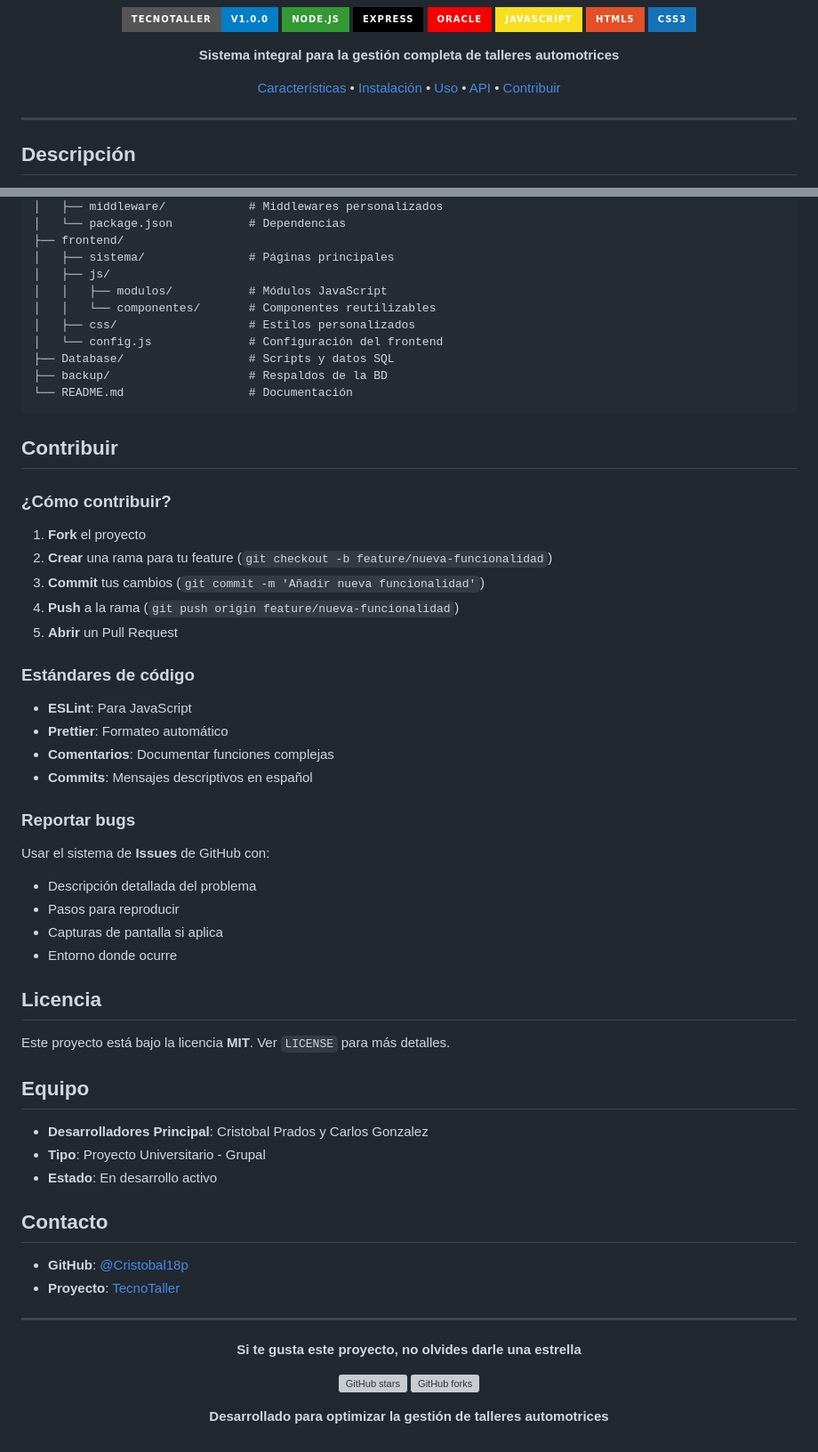
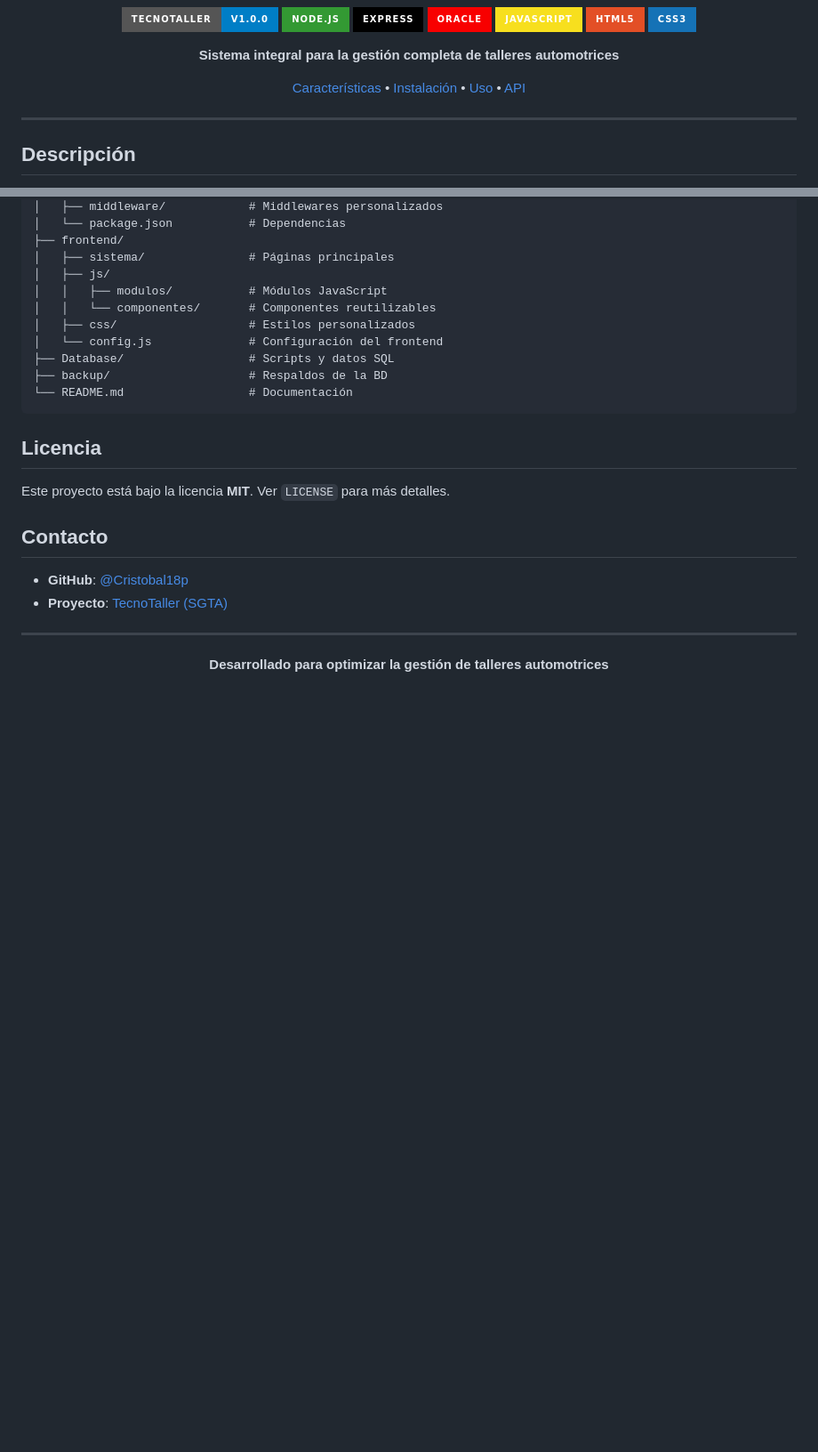
Before and after one commit to Cristobal18p/SGTA, a Markdown page: README.md, 2 parts joined by grey strips. Shown at 89% size. Rendered like a GitHub page; badges without logos; blank space fills up the shorter version; grey boxes are pictures that could not be loaded.

Commit message:
docs: limpiar README.md removiendo secciones irrelevantes

````diff
--- a/README.md
+++ b/README.md
@@ -12,7 +12,7 @@
 
 **Sistema integral para la gestión completa de talleres automotrices**
 
-[Características](#caracteristicas) • [Instalación](#instalacion) • [Uso](#uso) • [API](#api) • [Contribuir](#contribuir)
+[Características](#caracteristicas) • [Instalación](#instalacion) • [Uso](#uso) • [API](#api)
 
 </div>
 
@@ -268,55 +268,19 @@ PROYECTO/
 └── README.md                  # Documentación
 ```
 
-## Contribuir
-
-### ¿Cómo contribuir?
-
-1. **Fork** el proyecto
-2. **Crear** una rama para tu feature (`git checkout -b feature/nueva-funcionalidad`)
-3. **Commit** tus cambios (`git commit -m 'Añadir nueva funcionalidad'`)
-4. **Push** a la rama (`git push origin feature/nueva-funcionalidad`)
-5. **Abrir** un Pull Request
-
-### Estándares de código
-
-- **ESLint**: Para JavaScript
-- **Prettier**: Formateo automático
-- **Comentarios**: Documentar funciones complejas
-- **Commits**: Mensajes descriptivos en español
-
-### Reportar bugs
-
-Usar el sistema de **Issues** de GitHub con:
-- Descripción detallada del problema
-- Pasos para reproducir
-- Capturas de pantalla si aplica
-- Entorno donde ocurre
-
 ## Licencia
 
 Este proyecto está bajo la licencia **MIT**. Ver `LICENSE` para más detalles.
 
-## Equipo
-
-- **Desarrolladores Principal**: Cristobal Prados y Carlos Gonzalez
-- **Tipo**: Proyecto Universitario - Grupal
-- **Estado**: En desarrollo activo
-
 ## Contacto
 
 - **GitHub**: [@Cristobal18p](https://github.com/Cristobal18p)
-- **Proyecto**: [TecnoTaller](https://github.com/Cristobal18p/PROYECTO)
+- **Proyecto**: [TecnoTaller (SGTA)](https://github.com/Cristobal18p/SGTA)
 
 ---
 
 <div align="center">
 
-**Si te gusta este proyecto, no olvides darle una estrella**
-
-[![GitHub stars](https://img.shields.io/github/stars/Cristobal18p/PROYECTO?style=social)](https://github.com/Cristobal18p/PROYECTO/stargazers)
-[![GitHub forks](https://img.shields.io/github/forks/Cristobal18p/PROYECTO?style=social)](https://github.com/Cristobal18p/PROYECTO/network)
-
 **Desarrollado para optimizar la gestión de talleres automotrices**
 
 </div>
````
